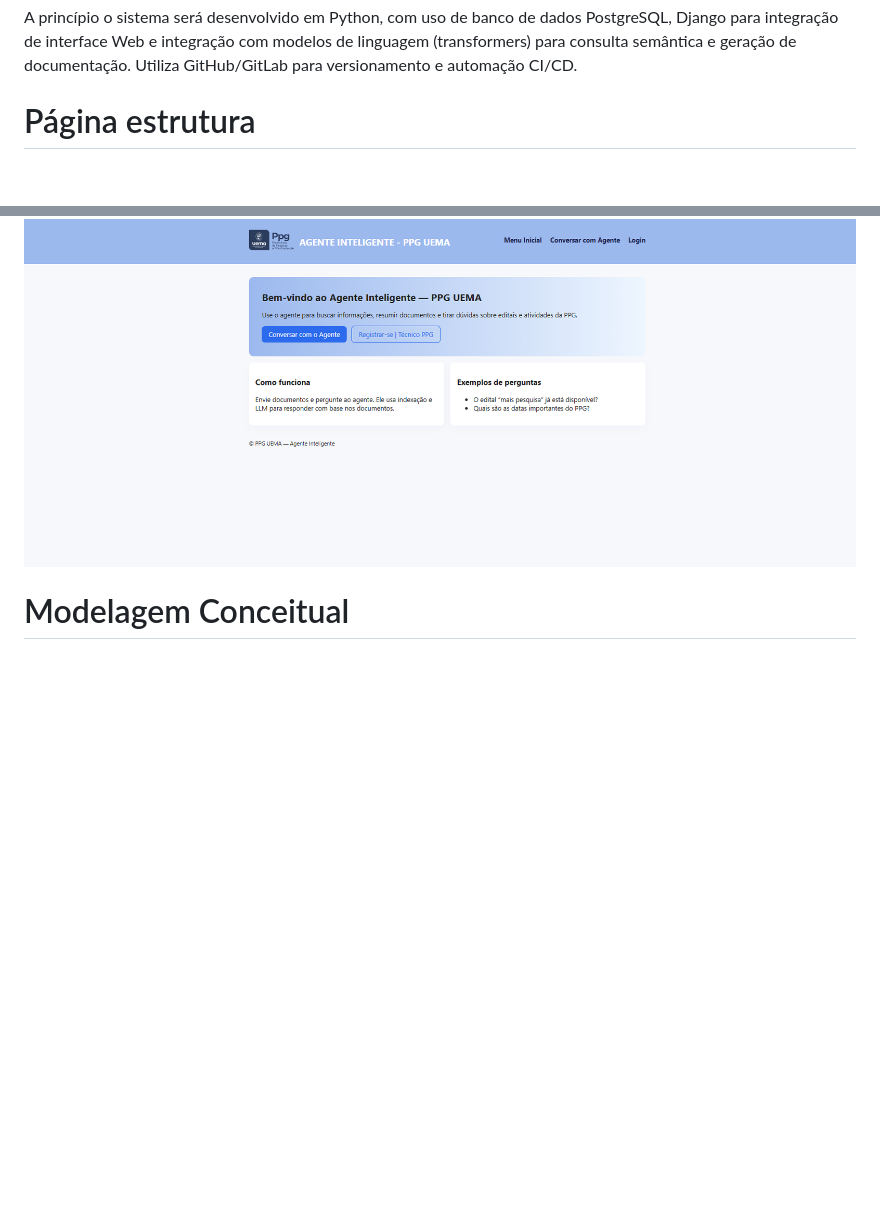
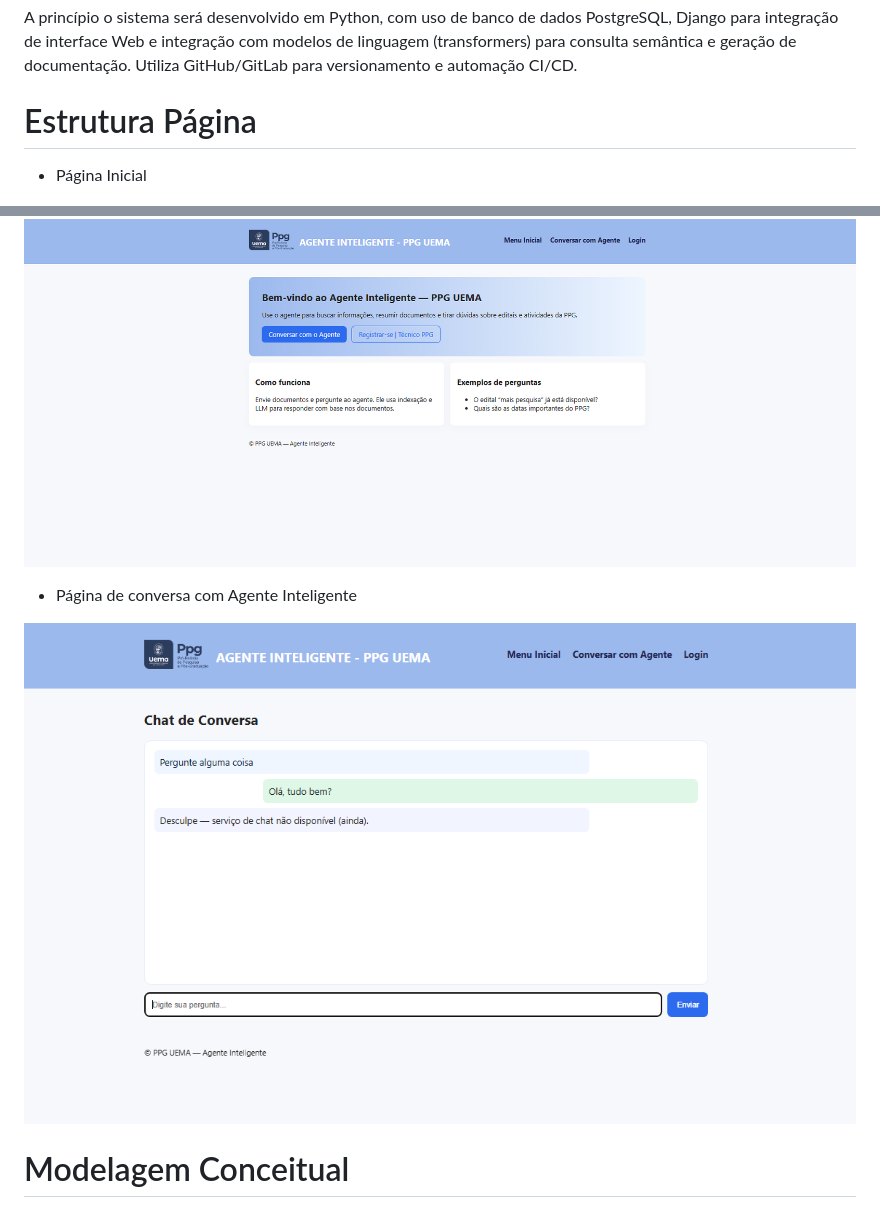
Before and after one commit to mateuscd1/Agente_Inteligente, a Markdown page: README.md, 2 parts joined by grey strips. GitHub-like rendering; pictures changed too: assets/pagina_conversa.png (added); blank space fills up the shorter version.

Commit message:
Atualizações do README.md com imagens da página de conversa com Agente

```diff
--- a/README.md
+++ b/README.md
@@ -14,9 +14,16 @@ A Pró-Reitoria de Pesquisa e Pós-Graduação (PPG) da UEMA (Universidade Estad
 
 A princípio o sistema será desenvolvido em Python, com uso de banco de dados PostgreSQL, Django para integração de interface Web  e integração com modelos de linguagem (transformers) para consulta semântica e geração de documentação. Utiliza GitHub/GitLab para versionamento e automação CI/CD.
 
-# Página estrutura
+# Estrutura Página
+
+- Página Inicial
 
 ![Descrição da Imagem](assets/pagina_inicial_prototipo.png)
+
+- Página de conversa com Agente Inteligente
+
+![Descrição da Imagem](assets/pagina_conversa.png)
+
 
 # Modelagem Conceitual
 
```
